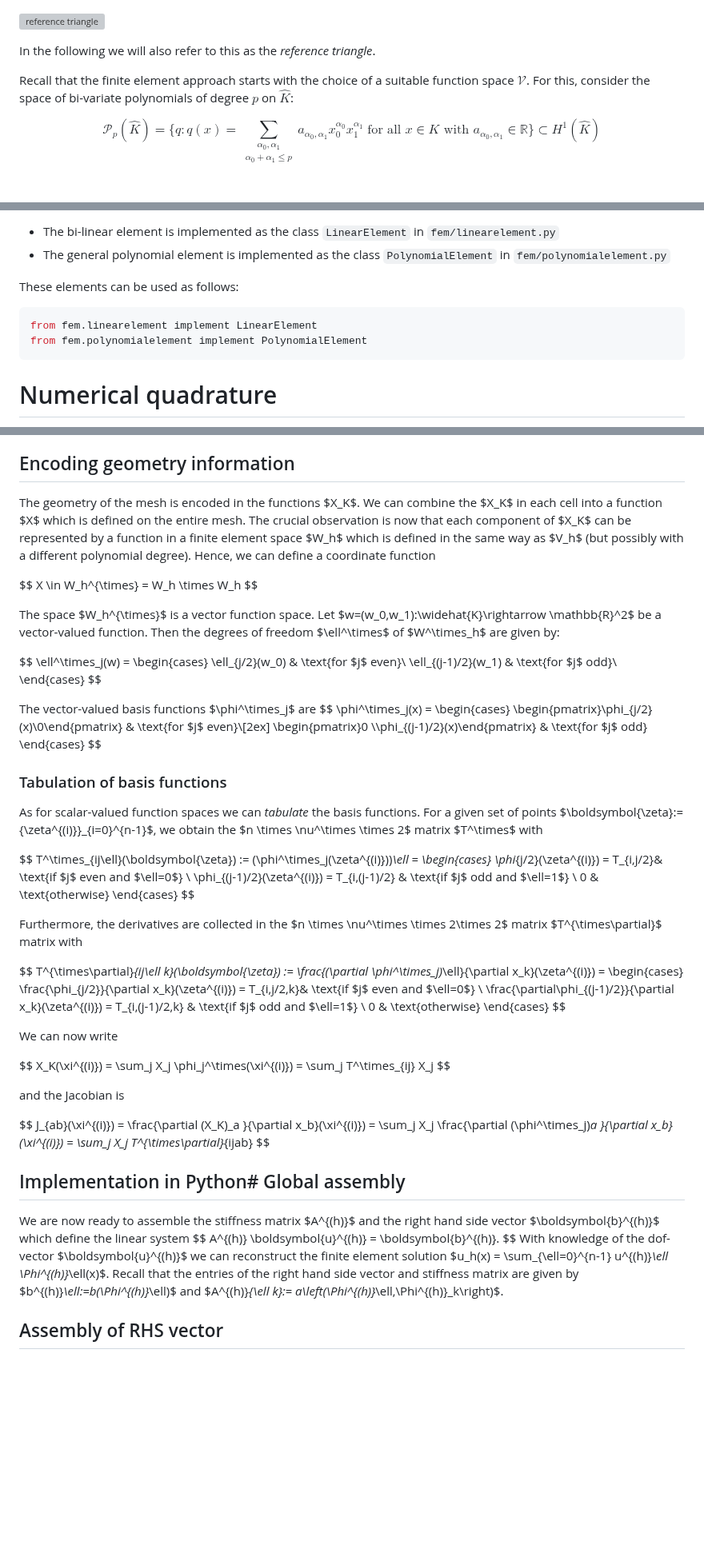
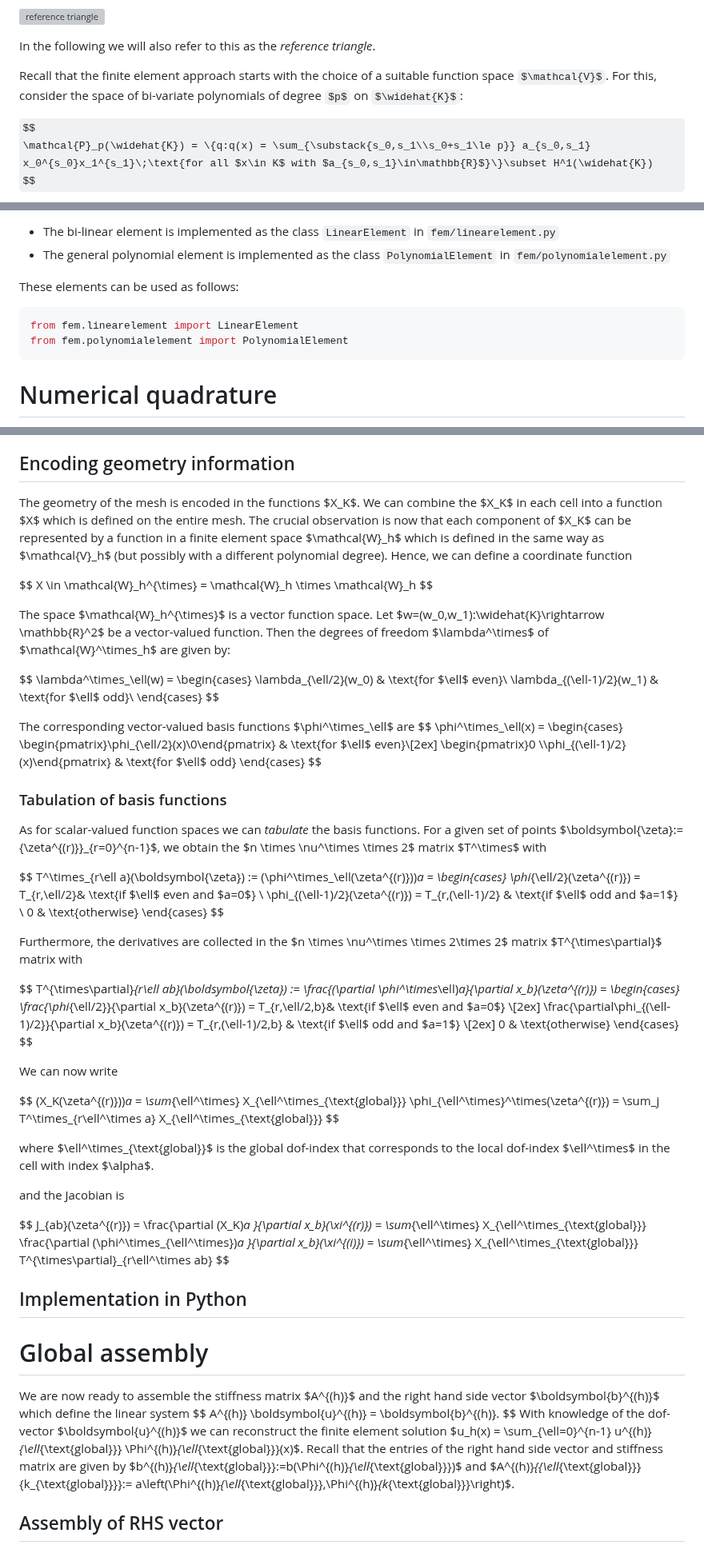
Before and after one commit to eikehmueller/ma32070, a Markdown page: lectures/notes.md, 3 parts joined by grey strips. Shown at 80% size. Drawn GitHub-style; some formulas as TeX source; blank space fills up the shorter version; grey boxes are pictures that could not be loaded.

````diff
--- a/lectures/notes.md
+++ b/lectures/notes.md
@@ -133,7 +133,7 @@ In the following we will also refer to this as the *reference triangle*.
 Recall that the finite element approach starts with the choice of a suitable function space $\mathcal{V}$. For this, consider the space of bi-variate polynomials of degree $p$ on $\widehat{K}$:
 
 $$
-\mathcal{P}_p(\widehat{K}) = \{q:q(x) = \sum_{\substack{\alpha_0,\alpha_1\\\alpha_0+\alpha_1\le p}} a_{\alpha_0,\alpha_1} x_0^{\alpha_0}x_1^{\alpha_1}\;\text{for all $x\in K$ with $a_{\alpha_0,\alpha_1}\in\mathbb{R}$}\}\subset H^1(\widehat{K})
+\mathcal{P}_p(\widehat{K}) = \{q:q(x) = \sum_{\substack{s_0,s_1\\s_0+s_1\le p}} a_{s_0,s_1} x_0^{s_0}x_1^{s_1}\;\text{for all $x\in K$ with $a_{s_0,s_1}\in\mathbb{R}$}\}\subset H^1(\widehat{K})
 $$
 
 The space $\mathcal{P}_p(\widehat{K})$  is spanned by $\nu = {p+2 \choose 2} = \frac{1}{2}(p+2)(p+1)$ basis functions $\{\phi_\ell(x)\}_{\ell=0}^{\nu-1}$. These can be chosen to be the monomials $\{1,x_0,x_1,x_0^2,x_0x_1,x_1^2,\dots$\}, but a better choice is to pick [Lagrange polynomials](https://mathworld.wolfram.com/LagrangeInterpolatingPolynomial.html). This will later allow us to construct $H^1(\Omega)$ functions on a mesh that consists of little triangles by "glueing together" the functions on neighbouring triangles. To construct Lagrange polynomials, we choose $\nu$ points $\{\xi^{(\ell)}\}_{\ell=0}^{\nu-1}$ in $\widehat{K}$ and define $\phi_\ell(x)\in\mathcal{P}_p(K)$ such that
@@ -362,8 +367,8 @@ The `finiteelements` library provides the following implementations:
 
 These elements can be used as follows:
 ```python
-from fem.linearelement implement LinearElement
-from fem.polynomialelement implement PolynomialElement
+from fem.linearelement import LinearElement
+from fem.polynomialelement import PolynomialElement
 ```
 
 # Numerical quadrature
@@ -1085,37 +1114,37 @@ The map $(i,\ell) \mapsto \ell_{\text{global}}$ is realised in two steps:
 
 ## Encoding geometry information
-The geometry of the mesh is encoded in the functions $X_K$. We can combine the $X_K$ in each cell into a function $X$ which is defined on the entire mesh. The crucial observation is now that each component of $X_K$ can be represented by a function in a finite element space $W_h$ which is defined in the same way as $V_h$ (but possibly with a different polynomial degree). Hence, we can define a coordinate function
-
-$$
-X \in W_h^{\times} = W_h \times W_h
-$$
-
-The space $W_h^{\times}$ is a vector function space. Let $w=(w_0,w_1):\widehat{K}\rightarrow \mathbb{R}^2$ be a vector-valued function. Then the degrees of freedom $\ell^\times$ of $W^\times_h$ are given by:
-
-$$
-\ell^\times_j(w) = \begin{cases}
-\ell_{j/2}(w_0) & \text{for $j$ even}\\
-\ell_{(j-1)/2}(w_1) & \text{for $j$ odd}\\
+The geometry of the mesh is encoded in the functions $X_K$. We can combine the $X_K$ in each cell into a function $X$ which is defined on the entire mesh. The crucial observation is now that each component of $X_K$ can be represented by a function in a finite element space $\mathcal{W}_h$ which is defined in the same way as $\mathcal{V}_h$ (but possibly with a different polynomial degree). Hence, we can define a coordinate function
+
+$$
+X \in \mathcal{W}_h^{\times} = \mathcal{W}_h \times \mathcal{W}_h
+$$
+
+The space $\mathcal{W}_h^{\times}$ is a vector function space. Let $w=(w_0,w_1):\widehat{K}\rightarrow \mathbb{R}^2$ be a vector-valued function. Then the degrees of freedom $\lambda^\times$ of $\mathcal{W}^\times_h$ are given by:
+
+$$
+\lambda^\times_\ell(w) = \begin{cases}
+\lambda_{\ell/2}(w_0) & \text{for $\ell$ even}\\
+\lambda_{(\ell-1)/2}(w_1) & \text{for $\ell$ odd}\\
 \end{cases}
 $$
 
-The vector-valued basis functions $\phi^\times_j$ are
-$$
-\phi^\times_j(x) =
+The corresponding vector-valued basis functions $\phi^\times_\ell$ are
+$$
+\phi^\times_\ell(x) =
 \begin{cases}
-\begin{pmatrix}\phi_{j/2}(x)\\0\end{pmatrix} & \text{for $j$ even}\\[2ex]
-\begin{pmatrix}0 \\\phi_{(j-1)/2}(x)\end{pmatrix} & \text{for $j$ odd}
+\begin{pmatrix}\phi_{\ell/2}(x)\\0\end{pmatrix} & \text{for $\ell$ even}\\[2ex]
+\begin{pmatrix}0 \\\phi_{(\ell-1)/2}(x)\end{pmatrix} & \text{for $\ell$ odd}
 \end{cases}
 $$
 
 ### Tabulation of basis functions
-As for scalar-valued function spaces we can *tabulate* the basis functions. For a given set of points $\boldsymbol{\zeta}:=\{\zeta^{(i)}\}_{i=0}^{n-1}$, we obtain the $n \times \nu^\times \times 2$ matrix $T^\times$ with
-
-$$
-T^\times_{ij\ell}(\boldsymbol{\zeta}) := (\phi^\times_j(\zeta^{(i)}))_\ell =
+As for scalar-valued function spaces we can *tabulate* the basis functions. For a given set of points $\boldsymbol{\zeta}:=\{\zeta^{(r)}\}_{r=0}^{n-1}$, we obtain the $n \times \nu^\times \times 2$ matrix $T^\times$ with
+
+$$
+T^\times_{r\ell a}(\boldsymbol{\zeta}) := (\phi^\times_\ell(\zeta^{(r)}))_a =
 \begin{cases}
-\phi_{j/2}(\zeta^{(i)}) = T_{i,j/2}& \text{if $j$ even and $\ell=0$} \\
-\phi_{(j-1)/2}(\zeta^{(i)}) = T_{i,(j-1)/2} & \text{if $j$ odd and $\ell=1$} \\
+\phi_{\ell/2}(\zeta^{(r)}) = T_{r,\ell/2}& \text{if $\ell$ even and $a=0$} \\
+\phi_{(\ell-1)/2}(\zeta^{(r)}) = T_{r,(\ell-1)/2} & \text{if $\ell$ odd and $a=1$} \\
 0 & \text{otherwise}
 \end{cases}
 $$
@@ -1123,9 +1152,9 @@ $$
 Furthermore, the derivatives are collected in the $n \times \nu^\times \times 2\times 2$ matrix $T^{\times\partial}$ matrix with
 
 $$
-T^{\times\partial}_{ij\ell k}(\boldsymbol{\zeta}) := \frac{(\partial \phi^\times_j)_\ell}{\partial x_k}(\zeta^{(i)})  = \begin{cases}
-\frac{\phi_{j/2}}{\partial x_k}(\zeta^{(i)}) = T_{i,j/2,k}& \text{if $j$ even and $\ell=0$} \\
-\frac{\partial\phi_{(j-1)/2}}{\partial x_k}(\zeta^{(i)}) = T_{i,(j-1)/2,k} & \text{if $j$ odd and $\ell=1$} \\
+T^{\times\partial}_{r\ell ab}(\boldsymbol{\zeta}) := \frac{(\partial \phi^\times_\ell)_a}{\partial x_b}(\zeta^{(r)})  = \begin{cases}
+\frac{\phi_{\ell/2}}{\partial x_b}(\zeta^{(r)}) = T_{r,\ell/2,b}& \text{if $\ell$ even and $a=0$} \\[2ex]
+\frac{\partial\phi_{(\ell-1)/2}}{\partial x_b}(\zeta^{(r)}) = T_{r,(\ell-1)/2,b} & \text{if $\ell$ odd and $a=1$} \\[2ex]
 0 & \text{otherwise}
 \end{cases}
 $$
@@ -1133,24 +1162,28 @@ $$
 We can now write
 
 $$
-X_K(\xi^{(i)}) = \sum_j X_j \phi_j^\times(\xi^{(i)}) = \sum_j T^\times_{ij} X_j
-$$
+(X_K(\zeta^{(r)}))_a = \sum_{\ell^\times} X_{\ell^\times_{\text{global}}} \phi_{\ell^\times}^\times(\zeta^{(r)}) = \sum_j T^\times_{r\ell^\times a} X_{\ell^\times_{\text{global}}}
+$$
+
+where $\ell^\times_{\text{global}}$ is the global dof-index that corresponds to the local dof-index $\ell^\times$ in the cell with index $\alpha$.
 
 and the Jacobian is
 
 $$
-J_{ab}(\xi^{(i)}) = \frac{\partial (X_K)_a }{\partial x_b}(\xi^{(i)})
-= \sum_j X_j \frac{\partial (\phi^\times_j)_a }{\partial x_b}(\xi^{(i)})
-= \sum_j X_j T^{\times\partial}_{ijab}
-$$
-
-
-## Implementation in Python# Global assembly
+J_{ab}(\zeta^{(r)}) = \frac{\partial (X_K)_a }{\partial x_b}(\xi^{(r)})
+= \sum_{\ell^\times} X_{\ell^\times_{\text{global}}} \frac{\partial (\phi^\times_{\ell^\times})_a }{\partial x_b}(\xi^{(i)})
+= \sum_{\ell^\times} X_{\ell^\times_{\text{global}}} T^{\times\partial}_{r\ell^\times ab}
+$$
+
+
+## Implementation in Python
+
+# Global assembly
 We are now ready to assemble the stiffness matrix $A^{(h)}$ and the right hand side vector $\boldsymbol{b}^{(h)}$ which define the linear system
 $$
 A^{(h)} \boldsymbol{u}^{(h)} = \boldsymbol{b}^{(h)}.
 $$
-With knowledge of the dof-vector $\boldsymbol{u}^{(h)}$ we can reconstruct the finite element solution $u_h(x) = \sum_{\ell=0}^{n-1} u^{(h)}_\ell \Phi^{(h)}_\ell(x)$. Recall that the entries of the right hand side vector and stiffness matrix are given by $b^{(h)}_\ell:=b(\Phi^{(h)}_\ell)$ and $A^{(h)}_{\ell k}:= a\left(\Phi^{(h)}_\ell,\Phi^{(h)}_k\right)$.
+With knowledge of the dof-vector $\boldsymbol{u}^{(h)}$ we can reconstruct the finite element solution $u_h(x) = \sum_{\ell=0}^{n-1} u^{(h)}_{\ell_{\text{global}}} \Phi^{(h)}_{\ell_{\text{global}}}(x)$. Recall that the entries of the right hand side vector and stiffness matrix are given by $b^{(h)}_{\ell_{\text{global}}}:=b(\Phi^{(h)}_{\ell_{\text{global}}})$ and $A^{(h)}_{{\ell_{\text{global}}}{k_{\text{global}}}}:= a\left(\Phi^{(h)}_{\ell_{\text{global}}},\Phi^{(h)}_{k_{\text{global}}}\right)$.
 
 ## Assembly of RHS vector
 Since $b(v) = \int_\Omega f(x)v(x)\;dx$ we compute the entries of the vector $b^{(h)}$ by splitting the integral over the domain $\Omega$ into the sum of integrals over the cells $K$:
````
Also changed, not shown: other parts of lectures/notes.md (+137 -108 lines).
